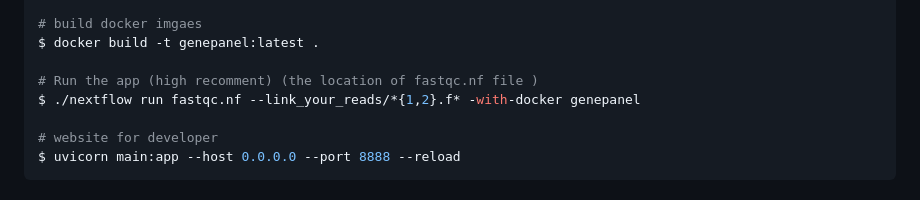
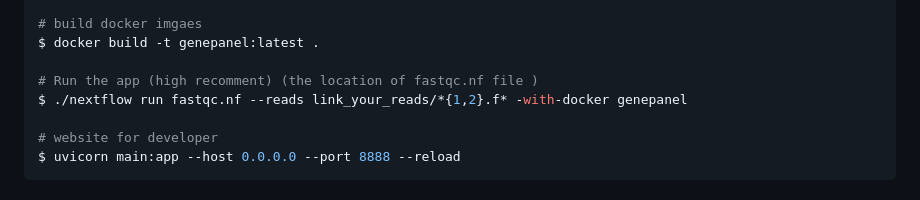
Before and after one commit to liesyx/genepanel, a Markdown page: README.md, the part around the change. Drawn GitHub-style.

```diff
--- a/README.md
+++ b/README.md
@@ -73,7 +73,7 @@ $ perl data/annovar/annovar/annotate_variation.pl -webfrom annovar -downdb hrcr1
 $ docker build -t genepanel:latest .
 
 # Run the app (high recomment) (the location of fastqc.nf file )
-$ ./nextflow run fastqc.nf --link_your_reads/*{1,2}.f* -with-docker genepanel
+$ ./nextflow run fastqc.nf --reads link_your_reads/*{1,2}.f* -with-docker genepanel
 
 # website for developer
 $ uvicorn main:app --host 0.0.0.0 --port 8888 --reload
```
